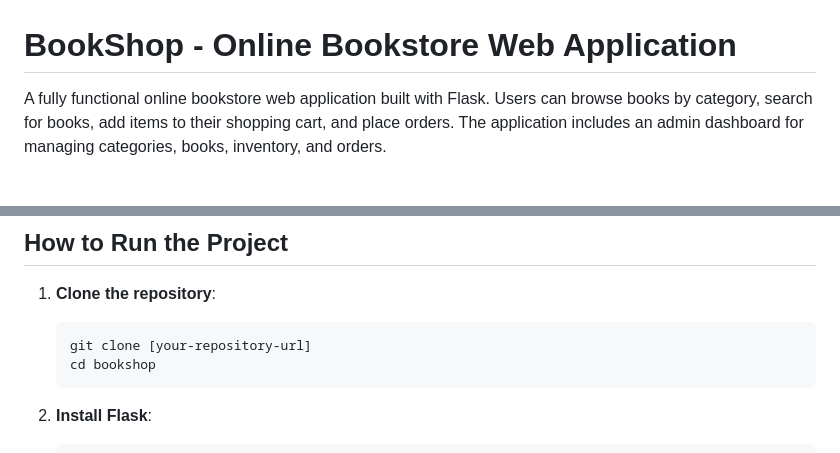
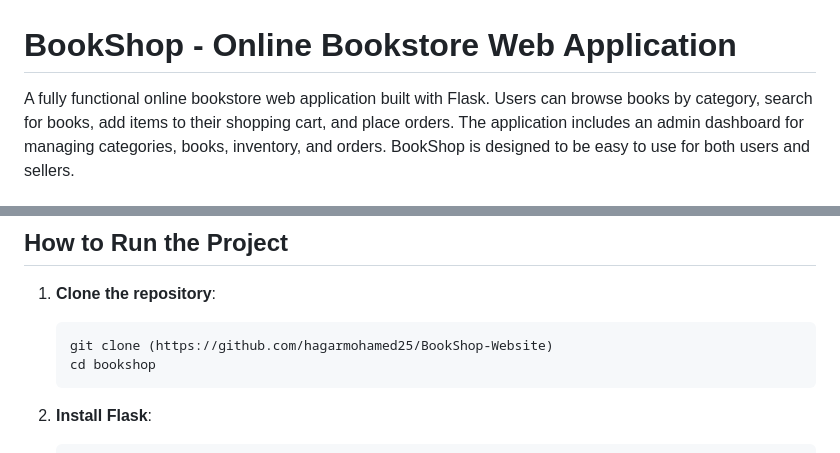
Before and after one commit to hagarmohamed25/BookShop-Website, a Markdown page: README.md, 2 parts joined by grey strips. Drawn GitHub-style.

````diff
--- a/README.md
+++ b/README.md
@@ -1,4 +1,4 @@
 # BookShop - Online Bookstore Web Application
 
-A fully functional online bookstore web application built with Flask. Users can browse books by category, search for books, add items to their shopping cart, and place orders. The application includes an admin dashboard for managing categories, books, inventory, and orders.
+A fully functional online bookstore web application built with Flask. Users can browse books by category, search for books, add items to their shopping cart, and place orders. The application includes an admin dashboard for managing categories, books, inventory, and orders. BookShop is designed to be easy to use for both users and sellers.
 
@@ -115,7 +120,7 @@ All course exercises are completed and pushed to the GitHub repository.
 
 1. **Clone the repository**:
    ```bash
-   git clone [your-repository-url]
+   git clone (https://github.com/hagarmohamed25/BookShop-Website)
    cd bookshop
    ```
 
````
Also changed, not shown: other parts of README.md (+22 -17 lines).
